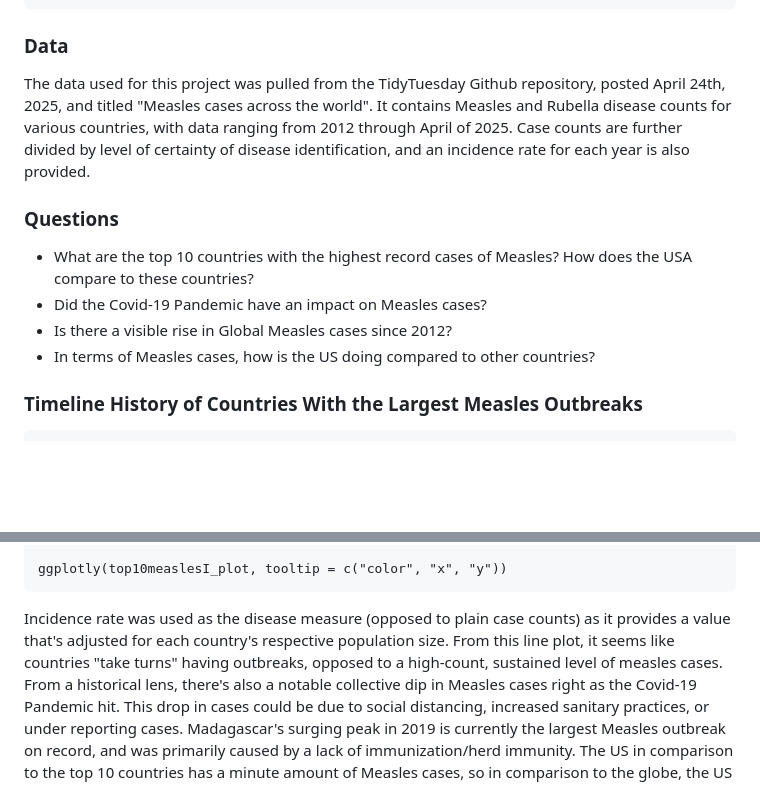
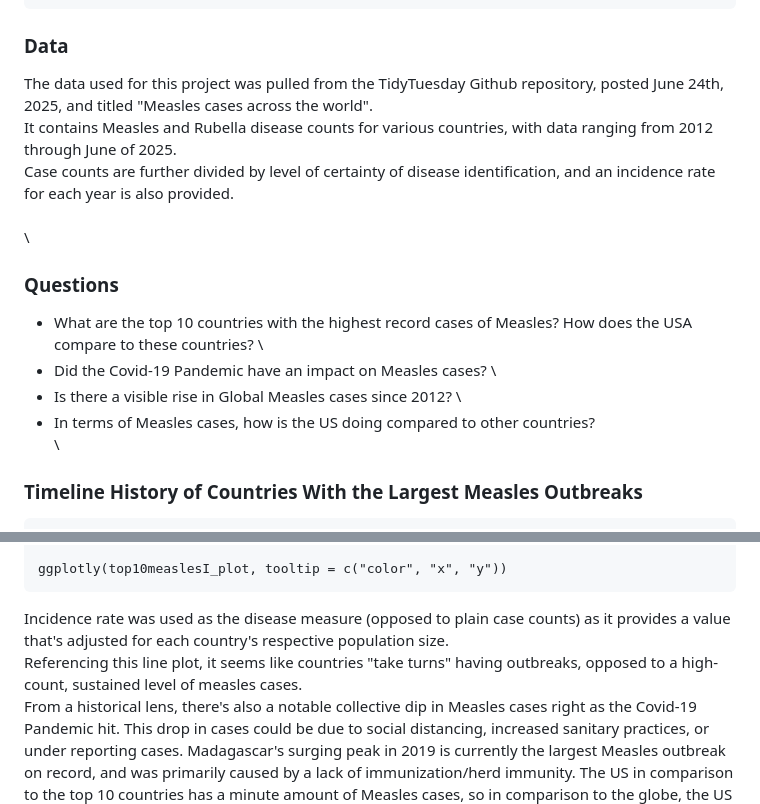
Before and after one commit to Asau176/MeaslesCases_FinalDatastat334, a Markdown page: README.md, 2 parts joined by grey strips. GitHub-like rendering; blank space fills up the shorter version.

Commit message:
Tweaking language and spelling errors in README

````diff
--- a/README.md
+++ b/README.md
@@ -16,17 +16,17 @@ cases_year <- readr::read_csv('https://raw.githubusercontent.com/rfordatascience
 
 
 ### Data
-The data used for this project was pulled from the TidyTuesday Github repository, posted April 24th, 2025, and titled "Measles cases across the world".
-It contains Measles and Rubella disease counts for various countries, with data ranging from 2012 through April of 2025.
-Case counts are further divided by level of certainty of disease identification, and an incidence rate for each year is also provided.
-
-
+The data used for this project was pulled from the TidyTuesday Github repository, posted June 24th, 2025, and titled "Measles cases across the world".  \
+It contains Measles and Rubella disease counts for various countries, with data ranging from 2012 through June of 2025. \
+Case counts are further divided by level of certainty of disease identification, and an incidence rate for each year is also provided.  \
+ \
+ \
 ### Questions
-- What are the top 10 countries with the highest record cases of Measles? How does the USA compare to these countries?
-- Did the Covid-19 Pandemic have an impact on Measles cases?
-- Is there a visible rise in Global Measles cases since 2012?
-- In terms of Measles cases, how is the US doing compared to other countries?
-
+- What are the top 10 countries with the highest record cases of Measles? How does the USA compare to these countries? \
+- Did the Covid-19 Pandemic have an impact on Measles cases? \
+- Is there a visible rise in Global Measles cases since 2012? \
+- In terms of Measles cases, how is the US doing compared to other countries? \
+ \
 ### Timeline History of Countries With the Largest Measles Outbreaks
 ```{r}
 #Top 10 countries that have had the record highest total measles cases during the span of 2012 - 2025:
@@ -56,8 +56,8 @@ ggplot(data = top10nUSA_measles_tot, aes(x = year, y = hand_incidenceR_measles))
 
 ggplotly(top10measlesI_plot, tooltip = c("color", "x", "y"))
 ```
-Incidence rate was used as the disease measure (opposed to plain case counts) as it provides a value that's adjusted for each country's respective population size.
-From this line plot, it seems like countries "take turns" having outbreaks, opposed to a high-count, sustained level of measles cases.
+Incidence rate was used as the disease measure (opposed to plain case counts) as it provides a value that's adjusted for each country's respective population size. \
+Referencing this line plot, it seems like countries "take turns" having outbreaks, opposed to a high-count, sustained level of measles cases. \
 From a historical lens, there's also a notable collective dip in Measles cases right as the Covid-19 Pandemic hit. This drop in cases could be due to social distancing, increased sanitary practices, or under reporting cases.
 Madagascar's surging peak in 2019 is currently the largest Measles outbreak on record, and was primarily caused by a lack of immunization/herd immunity.
 The US in comparison to the top 10 countries has a minute amount of Measles cases, so in comparison to the globe, the US is managing measles more effectively.
````
Also changed, not shown: other parts of README.md (+6 -6 lines).
